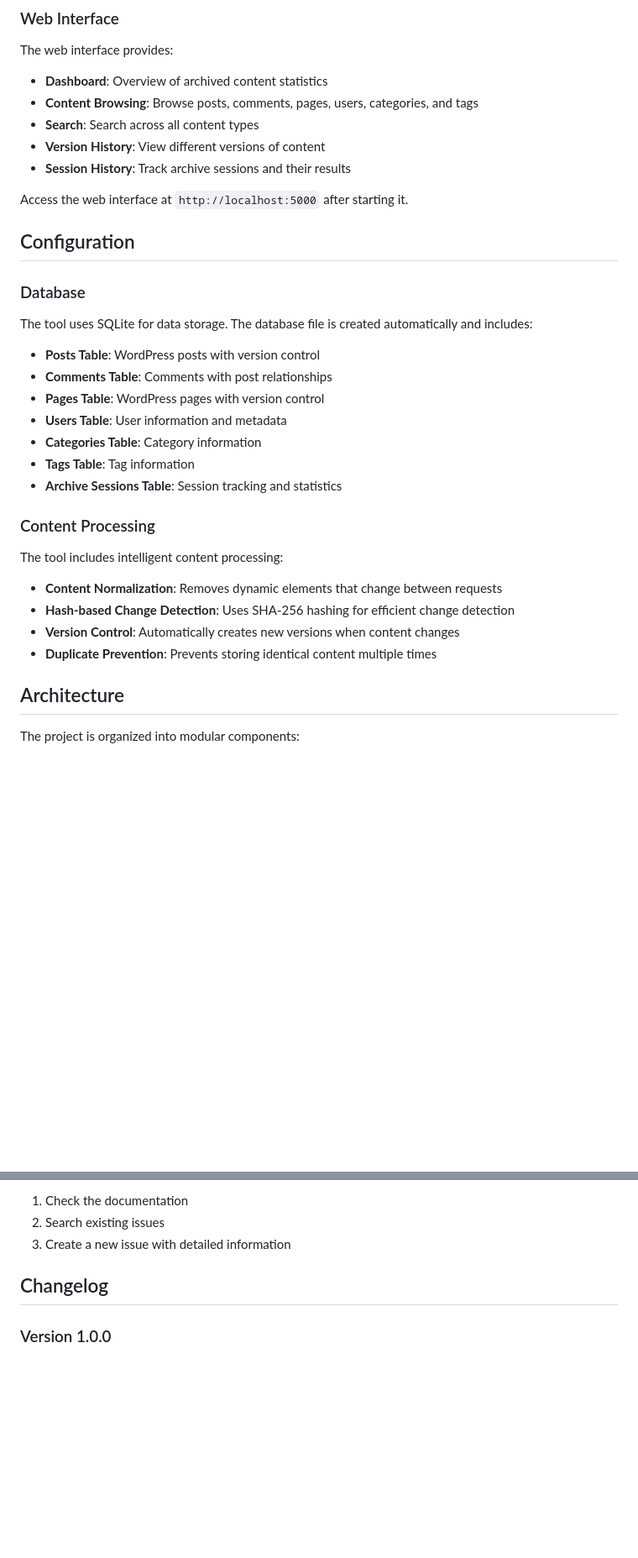
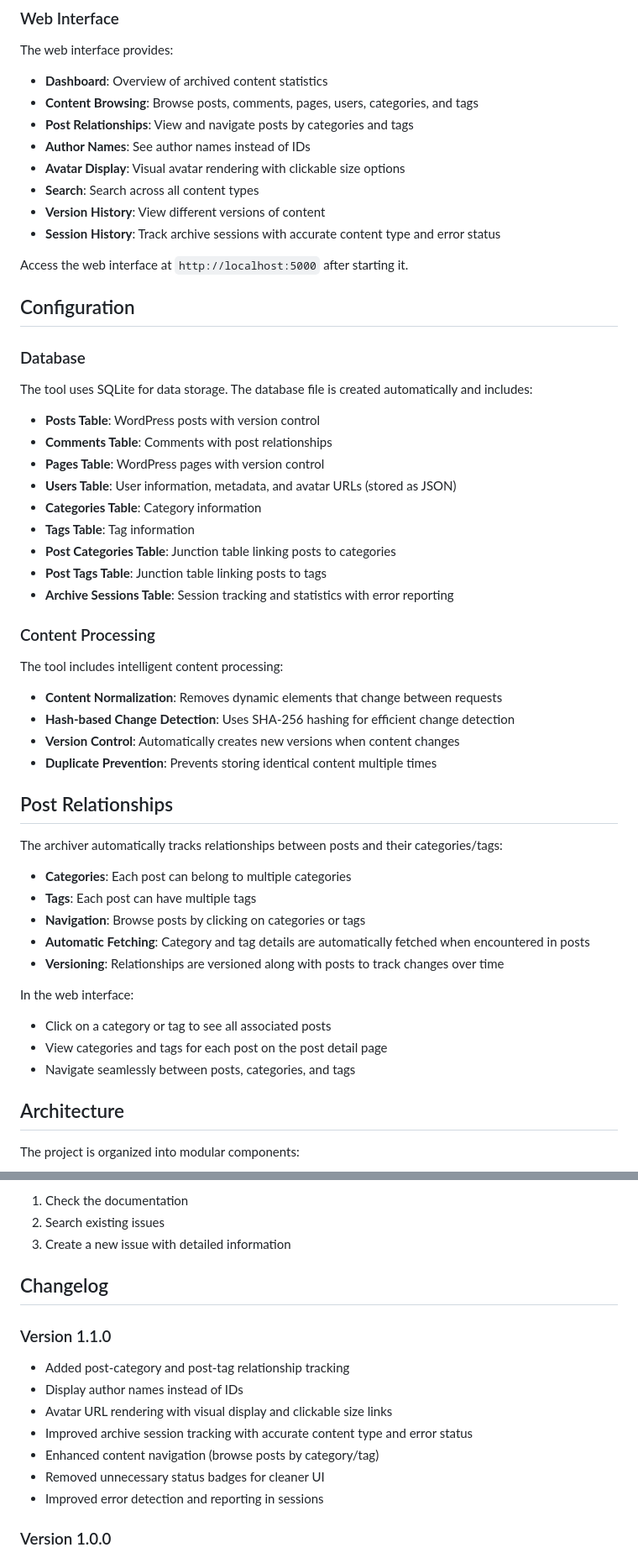
Before and after one commit to otuva/wordpress-archiver, a Markdown page: README.md, 2 parts joined by grey strips. Shown at 84% size. Drawn GitHub-style; blank space fills up the shorter version.

```diff
--- a/README.md
+++ b/README.md
@@ -91,9 +95,12 @@ The web interface provides:
 
 - **Dashboard**: Overview of archived content statistics
 - **Content Browsing**: Browse posts, comments, pages, users, categories, and tags
+- **Post Relationships**: View and navigate posts by categories and tags
+- **Author Names**: See author names instead of IDs
+- **Avatar Display**: Visual avatar rendering with clickable size options
 - **Search**: Search across all content types
 - **Version History**: View different versions of content
-- **Session History**: Track archive sessions and their results
+- **Session History**: Track archive sessions with accurate content type and error status
 
 Access the web interface at `http://localhost:5000` after starting it.
 
@@ -106,10 +113,12 @@ The tool uses SQLite for data storage. The database file is created automaticall
 - **Posts Table**: WordPress posts with version control
 - **Comments Table**: Comments with post relationships
 - **Pages Table**: WordPress pages with version control
-- **Users Table**: User information and metadata
+- **Users Table**: User information, metadata, and avatar URLs (stored as JSON)
 - **Categories Table**: Category information
 - **Tags Table**: Tag information
-- **Archive Sessions Table**: Session tracking and statistics
+- **Post Categories Table**: Junction table linking posts to categories
+- **Post Tags Table**: Junction table linking posts to tags
+- **Archive Sessions Table**: Session tracking and statistics with error reporting
 
 ### Content Processing
 
@@ -119,6 +128,21 @@ The tool includes intelligent content processing:
 - **Hash-based Change Detection**: Uses SHA-256 hashing for efficient change detection
 - **Version Control**: Automatically creates new versions when content changes
 - **Duplicate Prevention**: Prevents storing identical content multiple times
+
+## Post Relationships
+
+The archiver automatically tracks relationships between posts and their categories/tags:
+
+- **Categories**: Each post can belong to multiple categories
+- **Tags**: Each post can have multiple tags
+- **Navigation**: Browse posts by clicking on categories or tags
+- **Automatic Fetching**: Category and tag details are automatically fetched when encountered in posts
+- **Versioning**: Relationships are versioned along with posts to track changes over time
+
+In the web interface:
+- Click on a category or tag to see all associated posts
+- View categories and tags for each post on the post detail page
+- Navigate seamlessly between posts, categories, and tags
 
 ## Architecture
 
@@ -233,6 +257,15 @@ For issues and questions:
 
 ## Changelog
 
+### Version 1.1.0
+- Added post-category and post-tag relationship tracking
+- Display author names instead of IDs
+- Avatar URL rendering with visual display and clickable size links
+- Improved archive session tracking with accurate content type and error status
+- Enhanced content navigation (browse posts by category/tag)
+- Removed unnecessary status badges for cleaner UI
+- Improved error detection and reporting in sessions
+
 ### Version 1.0.0
 - Initial release
 - Complete WordPress content archiving
```
Also changed, not shown: other parts of README.md (+5 -1 lines).
